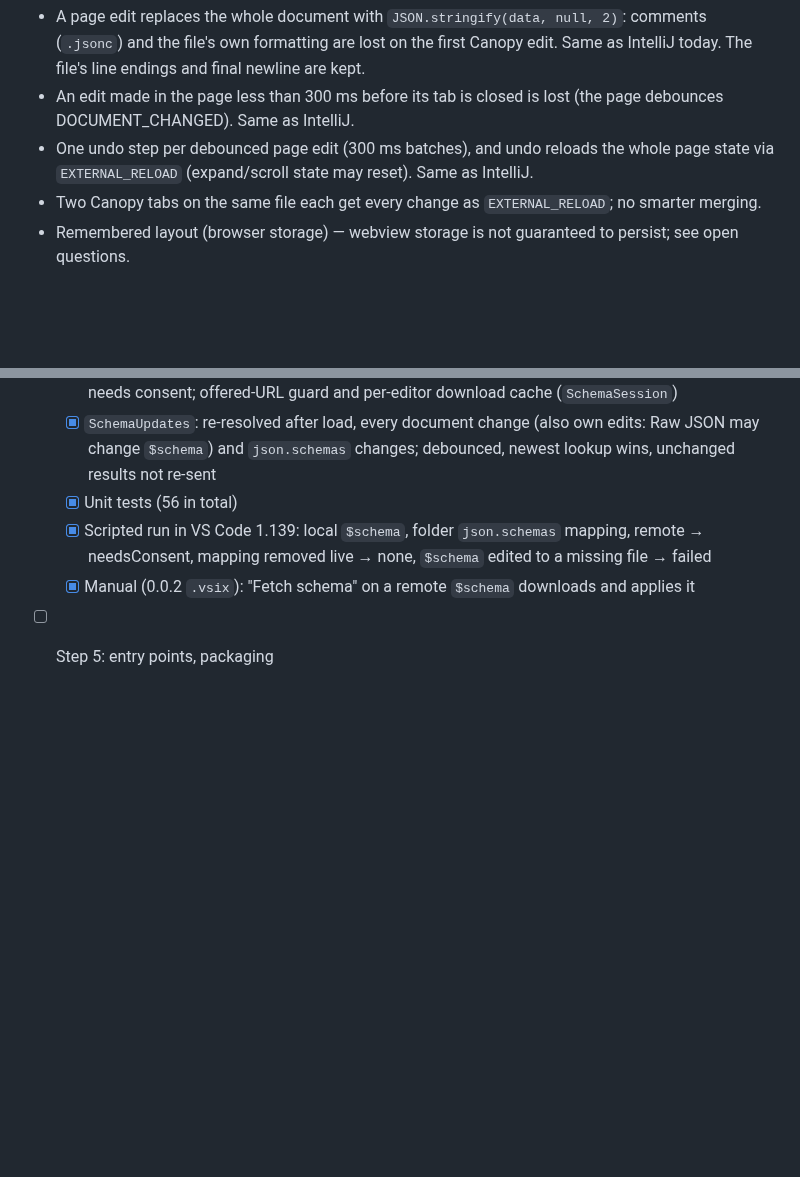
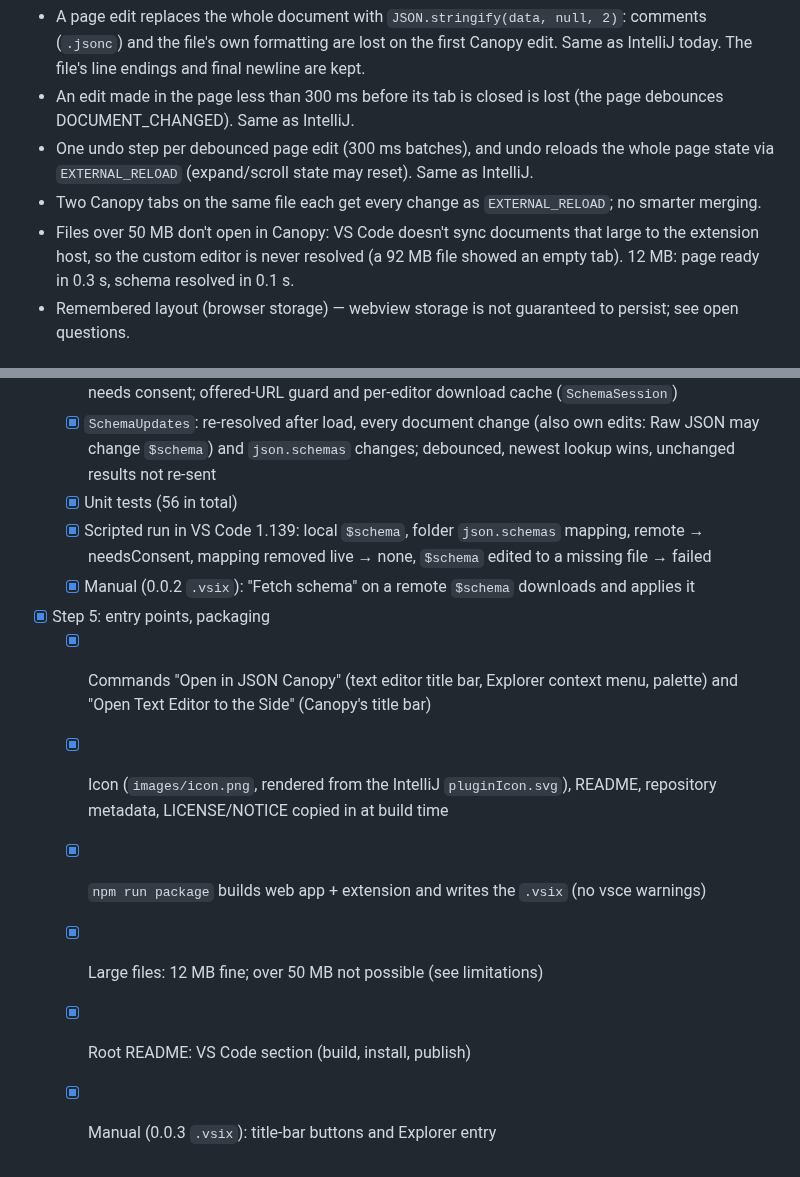
Before and after one commit to OldPeasant/json-canopy, a Markdown page: docs/vscode-plan.md, 2 parts joined by grey strips. Drawn GitHub-style; blank space fills up the shorter version.

```diff
--- a/docs/vscode-plan.md
+++ b/docs/vscode-plan.md
@@ -139,6 +139,10 @@ both directions map onto `acquireVsCodeApi().postMessage` and the
   may reset). Same as IntelliJ.
 - Two Canopy tabs on the same file each get every change as
   `EXTERNAL_RELOAD`; no smarter merging.
+- Files over 50 MB don't open in Canopy: VS Code doesn't sync documents
+  that large to the extension host, so the custom editor is never
+  resolved (a 92 MB file showed an empty tab). 12 MB: page ready in
+  0.3 s, schema resolved in 0.1 s.
 - Remembered layout (browser storage) — webview storage is not
   guaranteed to persist; see open questions.
 
@@ -204,4 +208,10 @@ Each step ends in something visible in an Extension Development Host
   - [x] Unit tests (56 in total)
   - [x] Scripted run in VS Code 1.139: local `$schema`, folder `json.schemas` mapping, remote → needsConsent, mapping removed live → none, `$schema` edited to a missing file → failed
   - [x] Manual (0.0.2 `.vsix`): "Fetch schema" on a remote `$schema` downloads and applies it
-- [ ] Step 5: entry points, packaging
+- [x] Step 5: entry points, packaging
+  - [x] Commands "Open in JSON Canopy" (text editor title bar, Explorer context menu, palette) and "Open Text Editor to the Side" (Canopy's title bar)
+  - [x] Icon (`images/icon.png`, rendered from the IntelliJ `pluginIcon.svg`), README, repository metadata, LICENSE/NOTICE copied in at build time
+  - [x] `npm run package` builds web app + extension and writes the `.vsix` (no vsce warnings)
+  - [x] Large files: 12 MB fine; over 50 MB not possible (see limitations)
+  - [x] Root README: VS Code section (build, install, publish)
+  - [x] Manual (0.0.3 `.vsix`): title-bar buttons and Explorer entry
```
Also changed, not shown: README.md (+27 -1 lines), vscode-extension/README.md (added, +72 -0 lines), vscode-extension/images/icon.png (added), 6 other files.
